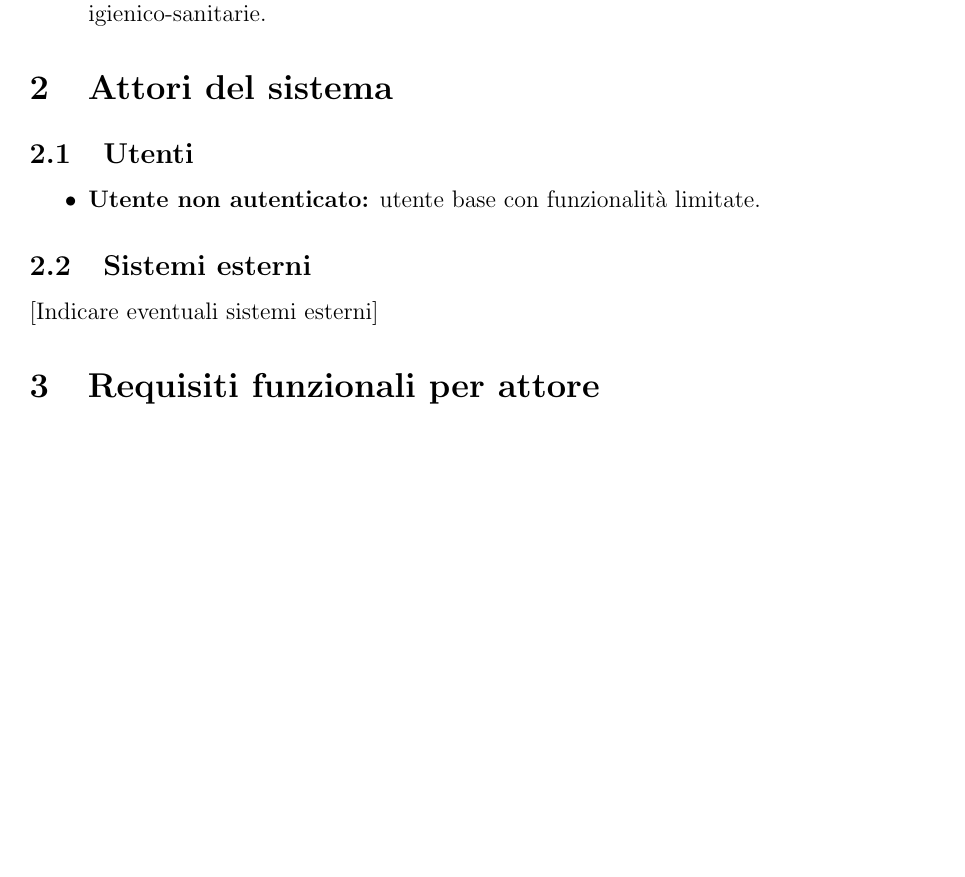
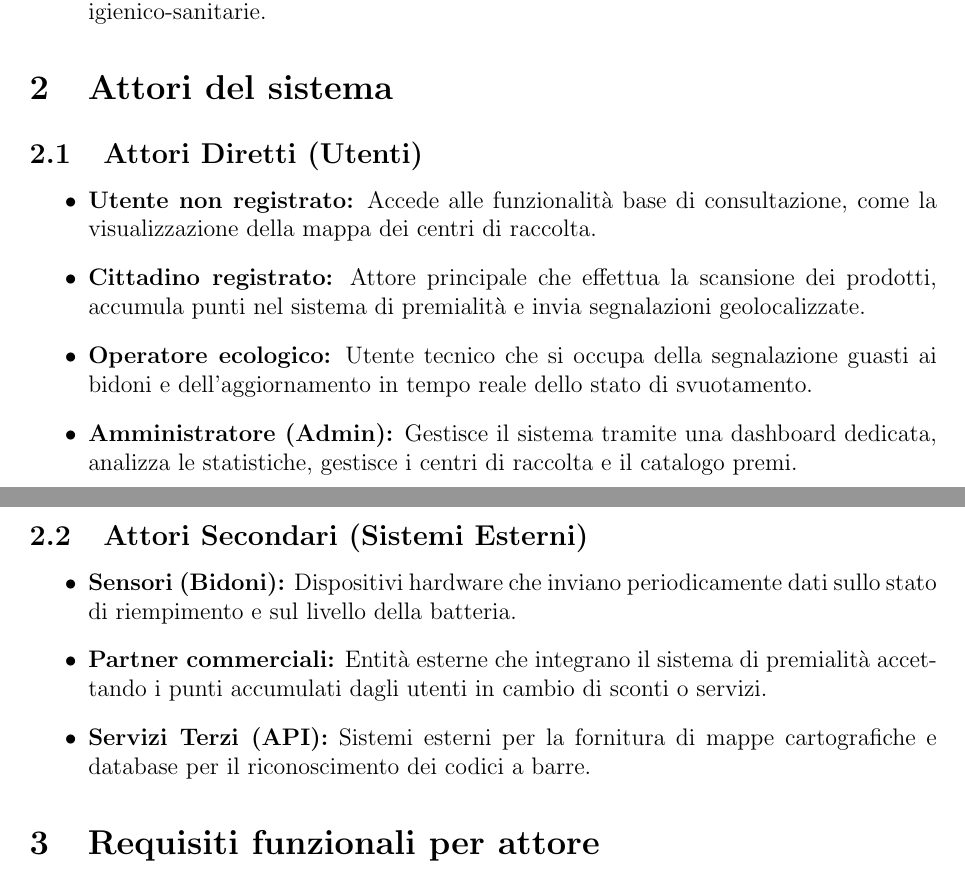
Before and after one commit to RiccardoCortese/RiciclApp, a LaTeX document (Docs/Documentation.tex): part of page 3 of 4 before the commit and two parts of pages 3 and 4 of 4 after it, the two joined at a grey line, cut so that both start at the same text, the shorter picture padded with empty space. Compiled offline with pdfLaTeX.

Commit message:
aggiunta sezione attori

```diff
--- a/Docs/Documentation.tex
+++ b/Docs/Documentation.tex
@@ -70,13 +70,21 @@
 
 \section{Attori del sistema}
 % Nota: Inserire qui una mindmap (consigliata)
-\subsection{Utenti}
+
+\subsection{Attori Diretti (Utenti)}
 \begin{itemize}
-    \item \textbf{Utente non autenticato:} utente base con funzionalità limitate.
+    \item \textbf{Utente non registrato:} Accede alle funzionalità base di consultazione, come la visualizzazione della mappa dei centri di raccolta.
+    \item \textbf{Cittadino registrato:} Attore principale che effettua la scansione dei prodotti, accumula punti nel sistema di premialità e invia segnalazioni geolocalizzate.
+    \item \textbf{Operatore ecologico:} Utente tecnico che si occupa della segnalazione guasti ai bidoni e dell'aggiornamento in tempo reale dello stato di svuotamento.
+    \item \textbf{Amministratore (Admin):} Gestisce il sistema tramite una dashboard dedicata, analizza le statistiche, gestisce i centri di raccolta e il catalogo premi.
 \end{itemize}
 
-\subsection{Sistemi esterni}
-[Indicare eventuali sistemi esterni]
+\subsection{Attori Secondari (Sistemi Esterni)}
+\begin{itemize}
+    \item \textbf{Sensori (Bidoni):} Dispositivi hardware che inviano periodicamente dati sullo stato di riempimento e sul livello della batteria.
+    \item \textbf{Partner commerciali:} Entità esterne che integrano il sistema di premialità accettando i punti accumulati dagli utenti in cambio di sconti o servizi.
+    \item \textbf{Servizi Terzi (API):} Sistemi esterni per la fornitura di mappe cartografiche e database per il riconoscimento dei codici a barre.
+\end{itemize}
 
 \section{Requisiti funzionali per attore}
 % Nota: Almeno 20 totali
```
